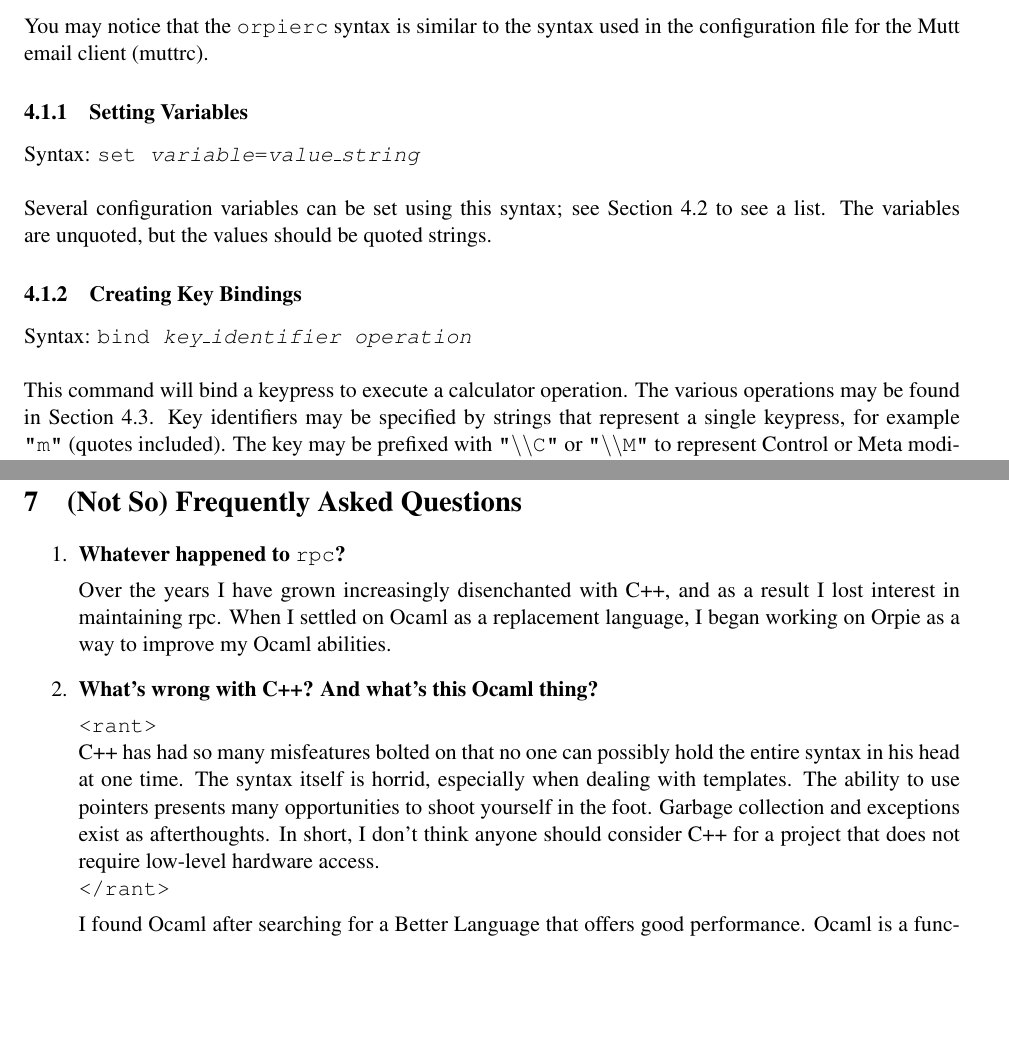
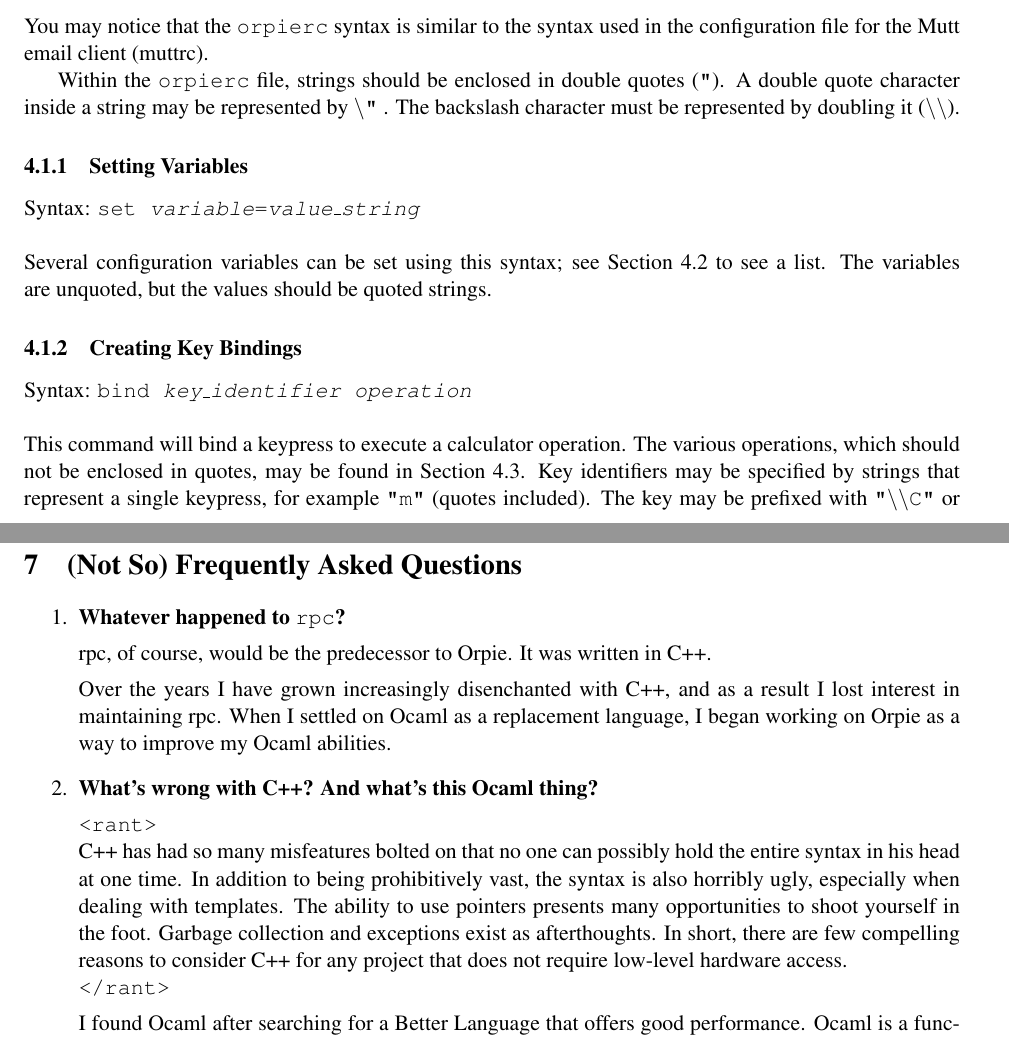
Before and after one commit to pelzlpj/orpie, a LaTeX document (doc/manual.tex): two parts of pages 7 and 15 of 16, joined at a grey line, cut so that both start at the same text, the shorter picture padded with empty space. Compiled offline with pdfLaTeX.

Commit message:
minor documentation fixes * clarified the string syntax for orpierc
* fixed the title of sec. 3.6 to refer to commands instead of functions

* other minor tweaks

```diff
--- a/doc/manual.tex
+++ b/doc/manual.tex
@@ -386,6 +386,10 @@
 You may notice that the  {\tt orpierc} syntax is similar to the syntax used in
 the configuration file for the Mutt email client (muttrc).
 
+Within the {\tt orpierc} file, strings should be enclosed in double quotes ({\tt "}).
+A double quote character inside a string may be represented by {\tt $\backslash$"} .  The
+backslash character must be represented by doubling it ({\tt $\backslash\backslash$}).
+
 \subsubsection{Setting Variables}
 \label{setvar}
 Syntax: {\tt set {\em variable}={\em value\_string}} \\ \\
@@ -395,11 +399,12 @@
 \subsubsection{Creating Key Bindings}
 \label{bindings}
 Syntax: {\tt bind {\em key\_identifier operation}} \\ \\
-This command will bind a keypress to execute a calculator operation.  The various operations
+This command will bind a keypress to execute a calculator operation.
+The various operations, which should not be enclosed in quotes,
 may be found in Section \ref{operationslist}. Key identifiers may be specified
 by strings that represent a single keypress, for example {\tt "m"} (quotes
 included).  The key may be prefixed with {\tt "$\backslash\backslash$C"} or
-{\tt "$\backslash\backslash$M"} to represent Control or Meta modifiers,
+{\tt "$\backslash\backslash$M"} to represent Control or Meta (Alt) modifiers,
 respectively; note that the backslash must be doubled.  A number of special
 keys lack single-character representations, so the following strings may be
 used to represent them:
@@ -739,6 +744,9 @@
 \begin{enumerate}
    \item {\bf Whatever happened to {\tt rpc}?}
 
+      rpc, of course, would be the predecessor to Orpie.  It was written
+      in C++.
+
       Over the years I have grown increasingly disenchanted with C++, and
       as a result I lost interest in maintaining rpc.  When I settled on Ocaml
       as a replacement language, I began working on Orpie as a way to improve
@@ -748,11 +756,12 @@
 
       {\tt <rant>} \\
       C++ has had so many misfeatures bolted on that no one can possibly hold
-      the entire syntax in his head at one time.  The syntax itself is horrid,
+      the entire syntax in his head at one time.  In addition to being
+      prohibitively vast, the syntax is also horribly ugly,
       especially when dealing with templates.  The ability to use pointers
       presents many opportunities to shoot yourself in the foot.
-      Garbage collection and exceptions exist as afterthoughts.  In short, I
-      don't think anyone should consider C++ for a project that does not require
+      Garbage collection and exceptions exist as afterthoughts.  In short, there
+      are few compelling reasons to consider C++ for any project that does not require
       low-level hardware access. \\
       {\tt </rant>}
 
```
Also changed, not shown: doc/manual.tex (22 more changed lines).
